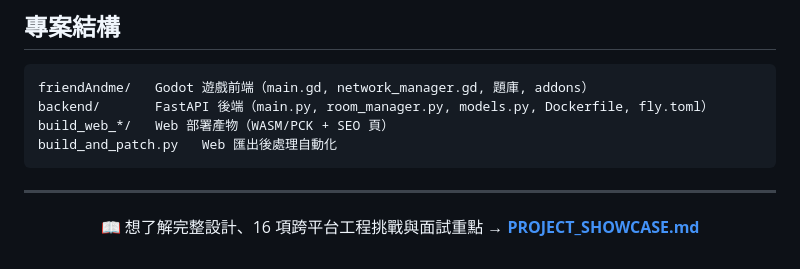
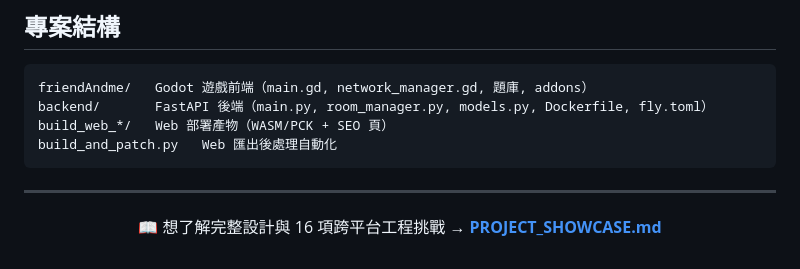
Before and after one commit to hank92312/Friend-Me, a Markdown page: README.md, the part around the change. Drawn GitHub-style.

Commit message:
docs: 移除公開文件中的面試相關字眼
- README.md：移除「面試重點」描述
- PROJECT_SHOWCASE.md：「這個專案能展現的能力」改為「技術能力總覽」
- PROJECT_SHOWCASE.md：移除第4點內部 CLAUDE.md 規則引用

Co-Authored-By: Claude Sonnet 4.6 <noreply@anthropic.com>

```diff
--- a/README.md
+++ b/README.md
@@ -80,5 +80,5 @@ build_and_patch.py   Web 匯出後處理自動化
 ---
 
 <p align="center">
-  📖 想了解完整設計、16 項跨平台工程挑戰與面試重點 → <a href="PROJECT_SHOWCASE.md"><b>PROJECT_SHOWCASE.md</b></a>
+  📖 想了解完整設計與 16 項跨平台工程挑戰 → <a href="PROJECT_SHOWCASE.md"><b>PROJECT_SHOWCASE.md</b></a>
 </p>
```
Also changed, not shown: PROJECT_SHOWCASE.md (+2 -2 lines).
